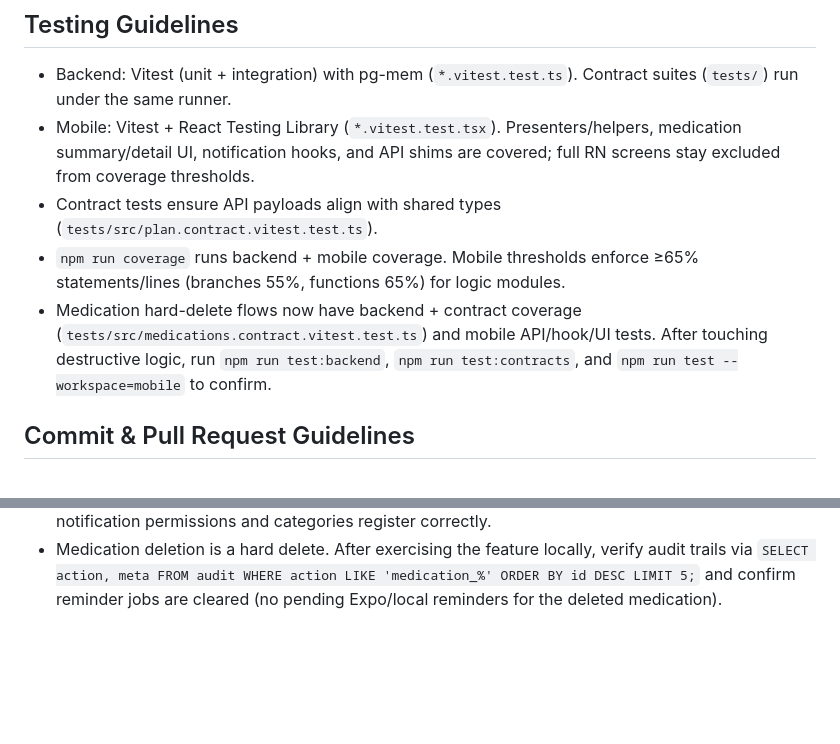
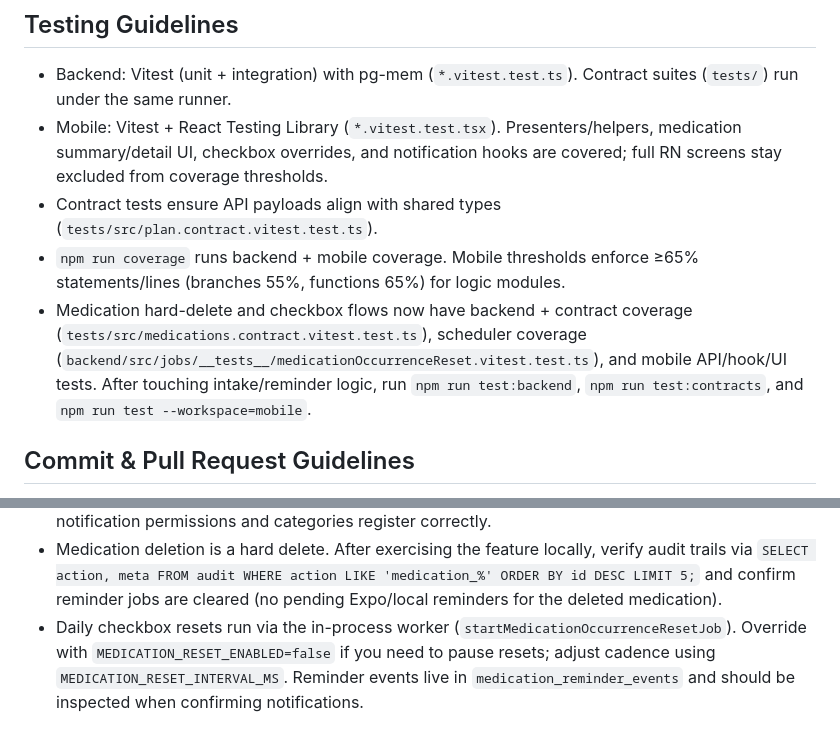
Before and after one commit to adamblumoff/carebase, a Markdown page: AGENTS.md, 2 parts joined by grey strips. GitHub-like rendering; blank space fills up the shorter version.

Commit message:
Refresh medication documentation and testing guide

```diff
--- a/AGENTS.md
+++ b/AGENTS.md
@@ -28,10 +28,10 @@ npm run test:contracts      # cross-workspace contract tests
 
 ## Testing Guidelines
 - Backend: Vitest (unit + integration) with pg-mem (`*.vitest.test.ts`). Contract suites (`tests/`) run under the same runner.
-- Mobile: Vitest + React Testing Library (`*.vitest.test.tsx`). Presenters/helpers, medication summary/detail UI, notification hooks, and API shims are covered; full RN screens stay excluded from coverage thresholds.
+- Mobile: Vitest + React Testing Library (`*.vitest.test.tsx`). Presenters/helpers, medication summary/detail UI, checkbox overrides, and notification hooks are covered; full RN screens stay excluded from coverage thresholds.
 - Contract tests ensure API payloads align with shared types (`tests/src/plan.contract.vitest.test.ts`).
 - `npm run coverage` runs backend + mobile coverage. Mobile thresholds enforce ≥65% statements/lines (branches 55%, functions 65%) for logic modules.
-- Medication hard-delete flows now have backend + contract coverage (`tests/src/medications.contract.vitest.test.ts`) and mobile API/hook/UI tests. After touching destructive logic, run `npm run test:backend`, `npm run test:contracts`, and `npm run test --workspace=mobile` to confirm.
+- Medication hard-delete and checkbox flows now have backend + contract coverage (`tests/src/medications.contract.vitest.test.ts`), scheduler coverage (`backend/src/jobs/__tests__/medicationOccurrenceReset.vitest.test.ts`), and mobile API/hook/UI tests. After touching intake/reminder logic, run `npm run test:backend`, `npm run test:contracts`, and `npm run test --workspace=mobile`.
 
 ## Commit & Pull Request Guidelines
 - Commit messages: short, imperative (“Add backend env toggle helpers” style). Commit after each logical change.
@@ -52,3 +52,4 @@ npm run test:contracts      # cross-workspace contract tests
 - Clerk performance tuning: use a long-lived JWT template (e.g. `carebase-backend`) and expose it via `CLERK_JWT_TEMPLATE_NAME` on the backend plus `EXPO_PUBLIC_CLERK_JWT_TEMPLATE` on mobile. Without it the backend cache misses and every request stalls on Clerk.
 - Medication notifications: Expo push handles primary reminders; the mobile app mirrors the next few intakes into local notifications (6-hour window, two-minute catch-up for overdue doses). These are cleared automatically whenever the plan refreshes. During QA, run the dev client (not Expo Go) so notification permissions and categories register correctly.
 - Medication deletion is a hard delete. After exercising the feature locally, verify audit trails via `SELECT action, meta FROM audit WHERE action LIKE 'medication_%' ORDER BY id DESC LIMIT 5;` and confirm reminder jobs are cleared (no pending Expo/local reminders for the deleted medication).
+- Daily checkbox resets run via the in-process worker (`startMedicationOccurrenceResetJob`). Override with `MEDICATION_RESET_ENABLED=false` if you need to pause resets; adjust cadence using `MEDICATION_RESET_INTERVAL_MS`. Reminder events live in `medication_reminder_events` and should be inspected when confirming notifications.
```
Also changed, not shown: docs/medications.md (+66 -93 lines), docs/testing.md (+35 -46 lines).
